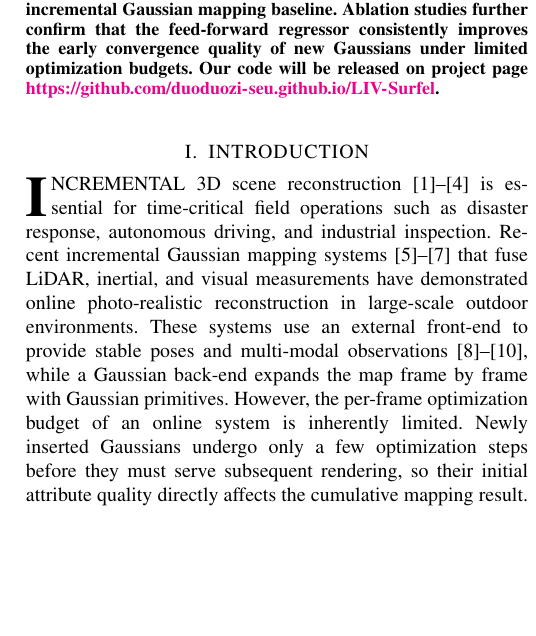
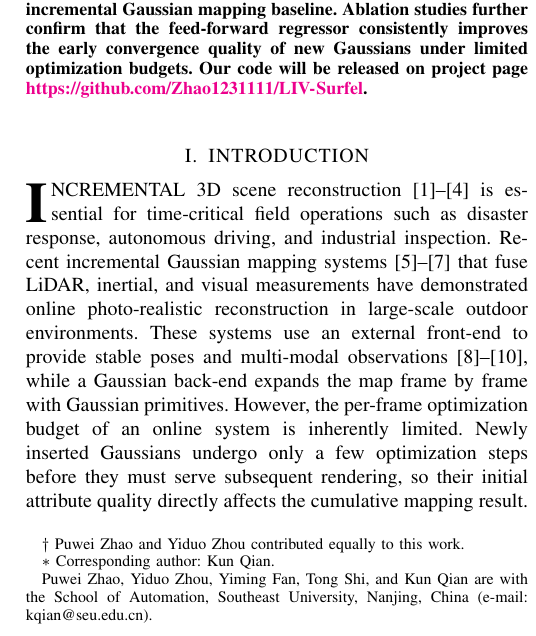
Before and after one commit to duoduozi-seu/feed-forward-2dgs-slam-paper, a LaTeX paper (intro-related_works-method-tex/RA-L/en/root.tex): part of one column of page 1 of 8 before the commit and part of one column of page 1 of 9 after it, cut so that both start at the same text, the shorter picture padded with empty space. Compiled offline with pdfLaTeX; a missing font is replaced by an installed copy or a similar font; a LaTeX package or settings file that is missing is left out.

Commit message:
修改期刊版本：增加作者和相关信息

```diff
--- a/intro-related_works-method-tex/RA-L/en/root.tex
+++ b/intro-related_works-method-tex/RA-L/en/root.tex
@@ -29,7 +29,10 @@
 
 \title{LIV-Surfel: Feed-Forward Surfel Regression for LiDAR-Inertial-Visual Incremental 2DGS Mapping}
 
-\author{Author Names Omitted for Review}
+\author{Puwei Zhao$^{\dagger}$, Yiduo Zhou$^{\dagger}$, Yiming Fan, Tong Shi, and Kun Qian$^{*}$,~\IEEEmembership{Member,~IEEE}%
+\thanks{$\dagger$ Puwei Zhao and Yiduo Zhou contributed equally to this work.}%
+\thanks{$*$ Corresponding author: Kun Qian.}
+\thanks{Puwei Zhao, Yiduo Zhou, Yiming Fan, Tong Shi, and Kun Qian are with the School of Automation, Southeast University, Nanjing, China (e-mail: kqian@seu.edu.cn).}}
 
 \begin{document}
 
@@ -42,7 +45,7 @@
 \begin{abstract}
 
 % 项目主页使用 \href 生成 PDF 可点击链接，并用 \textcolor 保留 hidelinks 下的显式颜色。
-Incremental 3D scene reconstruction requires the system to continuously expand the map while receiving observations frame by frame. In online systems, newly inserted Gaussians undergo only a few optimization steps before they must support subsequent rendering, so their initial attribute quality directly affects the cumulative mapping result. Existing incremental mapping systems based on 3D Gaussian Splatting (3DGS) have two interrelated limitations: 3D ellipsoidal primitives lack explicit surface normal semantics, and rule-based initialization strategies fail to fully exploit external geometric priors. We propose a context-aware feed-forward Gaussian regression system for incremental 2D Gaussian Splatting (2DGS) scene reconstruction. The system adopts 2DGS surfels as the map representation, whose explicit surface orientation allows normal priors to directly constrain primitive orientation. Candidate points are constructed from LiDAR-completed depth and screened by current-map rendering errors. A feed-forward regression network predicts surfel attributes for each candidate point in a single forward pass by aggregating image-rendering context from the current and historical frames via cross-attention, and anchoring surfel rotation on normal priors through Gram-Schmidt orthogonalization. The network is trained through self-distillation without any external annotated dataset. Experiments on the R3LIVE, MCD and our self-collected datasets show that our method outperforms all baselines on nearly all test sequences, achieving an average improvement of 1.28\,dB PSNR over the closest multi-sensor incremental Gaussian mapping baseline. Ablation studies further confirm that the feed-forward regressor consistently improves the early convergence quality of new Gaussians under limited optimization budgets. Our code will be released on project page \href{https://github.com/duoduozi-seu.github.io/LIV-Surfel}{\textcolor{magenta}{\nolinkurl{https://github.com/duoduozi-seu.github.io/LIV-Surfel}}}.
+Incremental 3D scene reconstruction requires the system to continuously expand the map while receiving observations frame by frame. In online systems, newly inserted Gaussians undergo only a few optimization steps before they must support subsequent rendering, so their initial attribute quality directly affects the cumulative mapping result. Existing incremental mapping systems based on 3D Gaussian Splatting (3DGS) have two interrelated limitations: 3D ellipsoidal primitives lack explicit surface normal semantics, and rule-based initialization strategies fail to fully exploit external geometric priors. We propose a context-aware feed-forward Gaussian regression system for incremental 2D Gaussian Splatting (2DGS) scene reconstruction. The system adopts 2DGS surfels as the map representation, whose explicit surface orientation allows normal priors to directly constrain primitive orientation. Candidate points are constructed from LiDAR-completed depth and screened by current-map rendering errors. A feed-forward regression network predicts surfel attributes for each candidate point in a single forward pass by aggregating image-rendering context from the current and historical frames via cross-attention, and anchoring surfel rotation on normal priors through Gram-Schmidt orthogonalization. The network is trained through self-distillation without any external annotated dataset. Experiments on the R3LIVE, MCD and our self-collected datasets show that our method outperforms all baselines on nearly all test sequences, achieving an average improvement of 1.28\,dB PSNR over the closest multi-sensor incremental Gaussian mapping baseline. Ablation studies further confirm that the feed-forward regressor consistently improves the early convergence quality of new Gaussians under limited optimization budgets. Our code will be released on project page \href{https://github.com/Zhao1231111/LIV-Surfel}{\textcolor{magenta}{\nolinkurl{https://github.com/Zhao1231111/LIV-Surfel}}}.
 
 \end{abstract}
 
```
Also changed, not shown: 1 other file.
